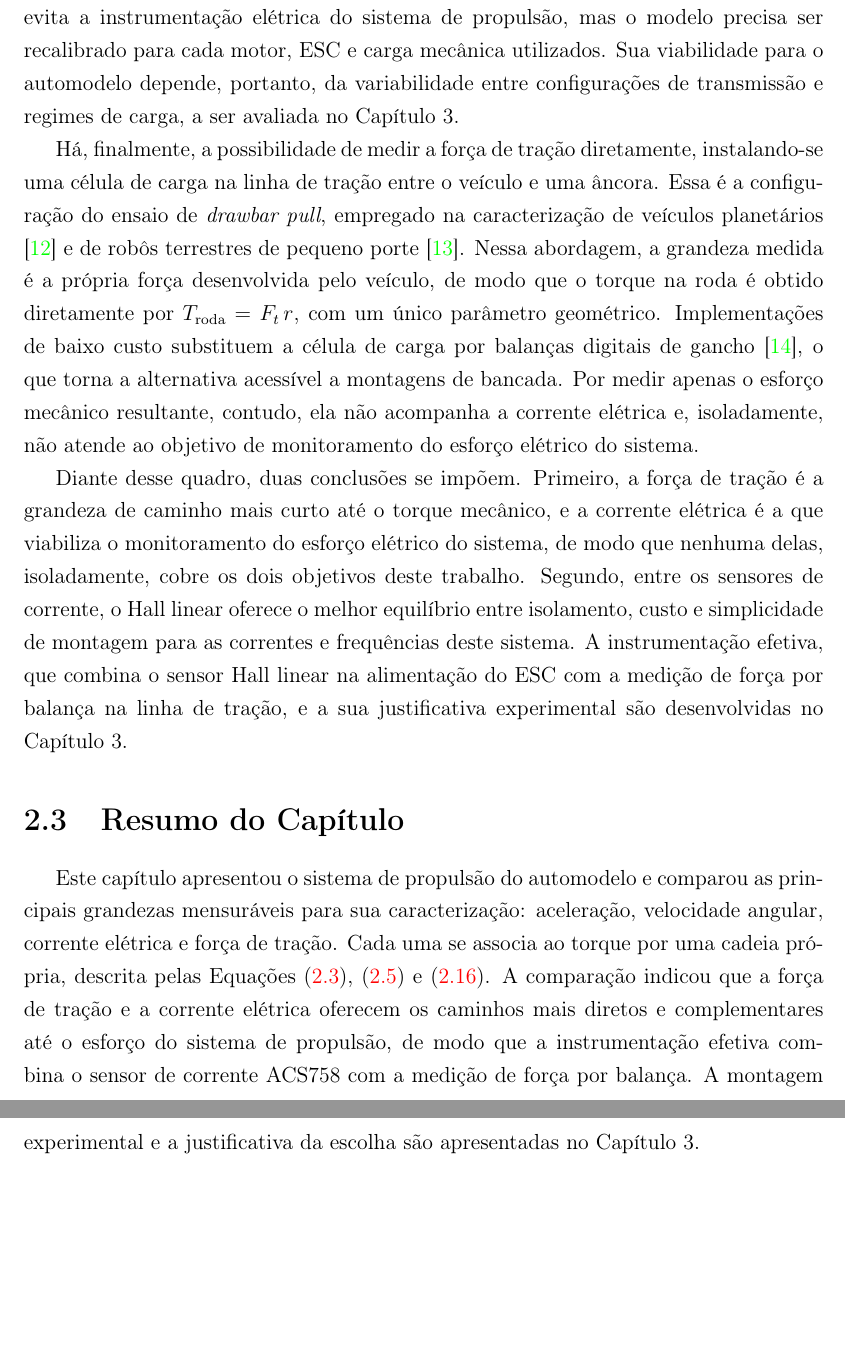
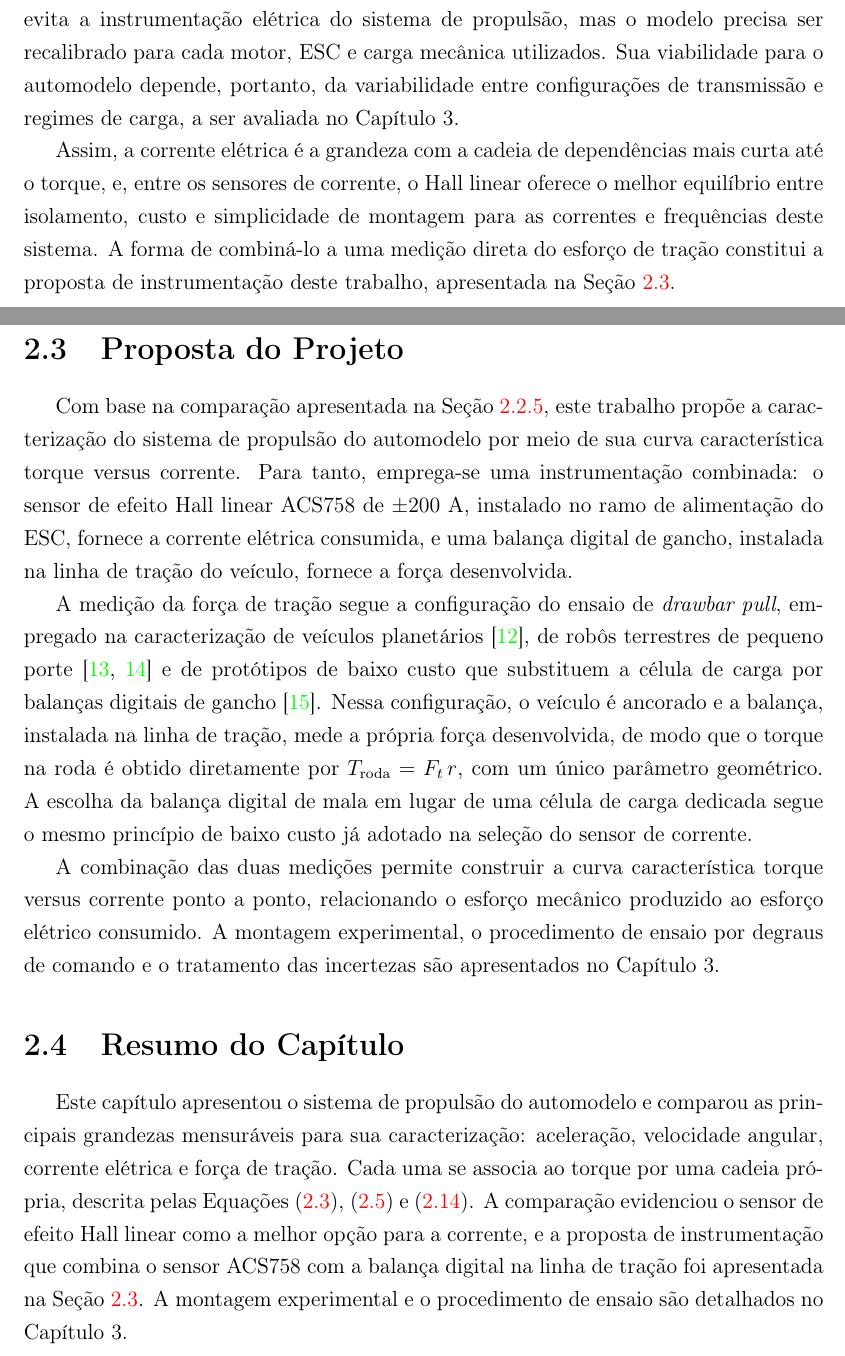
Before and after one commit to kksilva/PFC, a LaTeX book (monografia/Monografia.tex, which reads monografia/DescricaoProcesso/DescricaoProcesso.tex): two parts of pages 23 and 24 of 32 before the commit and two parts of pages 22 and 23 of 31 after it, joined at a grey line, cut so that both start at the same text, the shorter picture padded with empty space. Compiled offline with pdfLaTeX.

Commit message:
Cap2: secao 2.4 Proposta do Projeto, enxugamento de equacoes internas, ref Richmond 2009

```diff
--- a/monografia/DescricaoProcesso/DescricaoProcesso.tex
+++ b/monografia/DescricaoProcesso/DescricaoProcesso.tex
@@ -346,25 +333,35 @@ do sistema de propulsão, mas o modelo precisa ser recalibrado para cada motor,
 mecânica utilizados. Sua viabilidade para o automodelo depende, portanto, da variabilidade entre
 configurações de transmissão e regimes de carga, a ser avaliada no Capítulo 3.
 
-Há, finalmente, a possibilidade de medir a força de tração diretamente, instalando-se uma célula
-de carga na linha de tração entre o veículo e uma âncora. Essa é a configuração do ensaio de
-\emph{drawbar pull}, empregado na caracterização de veículos planetários
-\cite{creager2017drawbar} e de robôs terrestres de pequeno porte \cite{johnson2012ugv}. Nessa
-abordagem, a grandeza medida é a própria força desenvolvida pelo veículo, de modo que o torque na
-roda é obtido diretamente por $T_\mathrm{roda} = F_t\,r$, com um único parâmetro geométrico.
-Implementações de baixo custo substituem a célula de carga por balanças digitais de gancho
-\cite{peterson2021pulley}, o que torna a alternativa acessível a montagens de bancada. Por medir
-apenas o esforço mecânico resultante, contudo, ela não acompanha a corrente elétrica e,
-isoladamente, não atende ao objetivo de monitoramento do esforço elétrico do sistema.
+Assim, a corrente elétrica é a grandeza com a cadeia de dependências mais curta até o torque, e,
+entre os sensores de corrente, o Hall linear oferece o melhor equilíbrio entre isolamento, custo e
+simplicidade de montagem para as correntes e frequências deste sistema. A forma de combiná-lo a
+uma medição direta do esforço de tração constitui a proposta de instrumentação deste trabalho,
+apresentada na Seção~\ref{sec:proposta}.
 
-Diante desse quadro, duas conclusões se impõem. Primeiro, a força de tração é a grandeza de
-caminho mais curto até o torque mecânico, e a corrente elétrica é a que viabiliza o
-monitoramento do esforço elétrico do sistema, de modo que nenhuma delas, isoladamente, cobre os
-dois objetivos deste trabalho. Segundo, entre os sensores de corrente, o Hall linear oferece o
-melhor equilíbrio entre isolamento, custo e simplicidade de montagem para as correntes e
-frequências deste sistema. A instrumentação efetiva, que combina o sensor Hall linear na
-alimentação do ESC com a medição de força por balança na linha de tração, e a sua justificativa
-experimental são desenvolvidas no Capítulo 3.
+\section{Proposta do Projeto}
+\label{sec:proposta}
+
+Com base na comparação apresentada na Seção~\ref{sec:sintese}, este trabalho propõe a
+caracterização do sistema de propulsão do automodelo por meio de sua curva característica torque
+versus corrente. Para tanto, emprega-se uma instrumentação combinada: o sensor de efeito Hall
+linear ACS758 de ±200 A, instalado no ramo de alimentação do ESC, fornece a corrente elétrica
+consumida, e uma balança digital de gancho, instalada na linha de tração do veículo, fornece a
+força desenvolvida.
+
+A medição da força de tração segue a configuração do ensaio de \emph{drawbar pull}, empregado na
+caracterização de veículos planetários \cite{creager2017drawbar}, de robôs terrestres de pequeno
+porte \cite{johnson2012ugv, richmond2009mobility} e de protótipos de baixo custo que substituem a
+célula de carga por balanças digitais de gancho \cite{peterson2021pulley}. Nessa configuração, o
+veículo é ancorado e a balança, instalada na linha de tração, mede a própria força desenvolvida,
+de modo que o torque na roda é obtido diretamente por $T_\mathrm{roda} = F_t\,r$, com um único
+parâmetro geométrico. A escolha da balança digital de mala em lugar de uma célula de carga
+dedicada segue o mesmo princípio de baixo custo já adotado na seleção do sensor de corrente.
+
+A combinação das duas medições permite construir a curva característica torque versus corrente
+ponto a ponto, relacionando o esforço mecânico produzido ao esforço elétrico consumido. A
+montagem experimental, o procedimento de ensaio por degraus de comando e o tratamento das
+incertezas são apresentados no Capítulo 3.
 
 \section{Resumo do Capítulo}
 \label{sec:resumocap2}
@@ -373,7 +370,7 @@ Este capítulo apresentou o sistema de propulsão do automodelo e comparou as pr
 mensuráveis para sua caracterização: aceleração, velocidade angular, corrente elétrica e força de
 tração. Cada uma se associa ao torque por uma cadeia própria, descrita pelas Equações
 \eqref{eq:torque_motor}, \eqref{eq:dinamica_rotacional} e \eqref{eq:torque_roda_corrente}. A
-comparação indicou que a força de tração e a corrente elétrica oferecem os caminhos mais diretos
-e complementares até o esforço do sistema de propulsão, de modo que a instrumentação efetiva
-combina o sensor de corrente ACS758 com a medição de força por balança. A montagem experimental e
-a justificativa da escolha são apresentadas no Capítulo 3.
+comparação evidenciou o sensor de efeito Hall linear como a melhor opção para a corrente, e a
+proposta de instrumentação que combina o sensor ACS758 com a balança digital na linha de tração
+foi apresentada na Seção~\ref{sec:proposta}. A montagem experimental e o procedimento de ensaio
+são detalhados no Capítulo 3.
```
Also changed, not shown: monografia/ListadeReferencias.bib (+10 -0 lines), monografia/DescricaoProcesso/DescricaoProcesso.tex (29 more changed lines).
